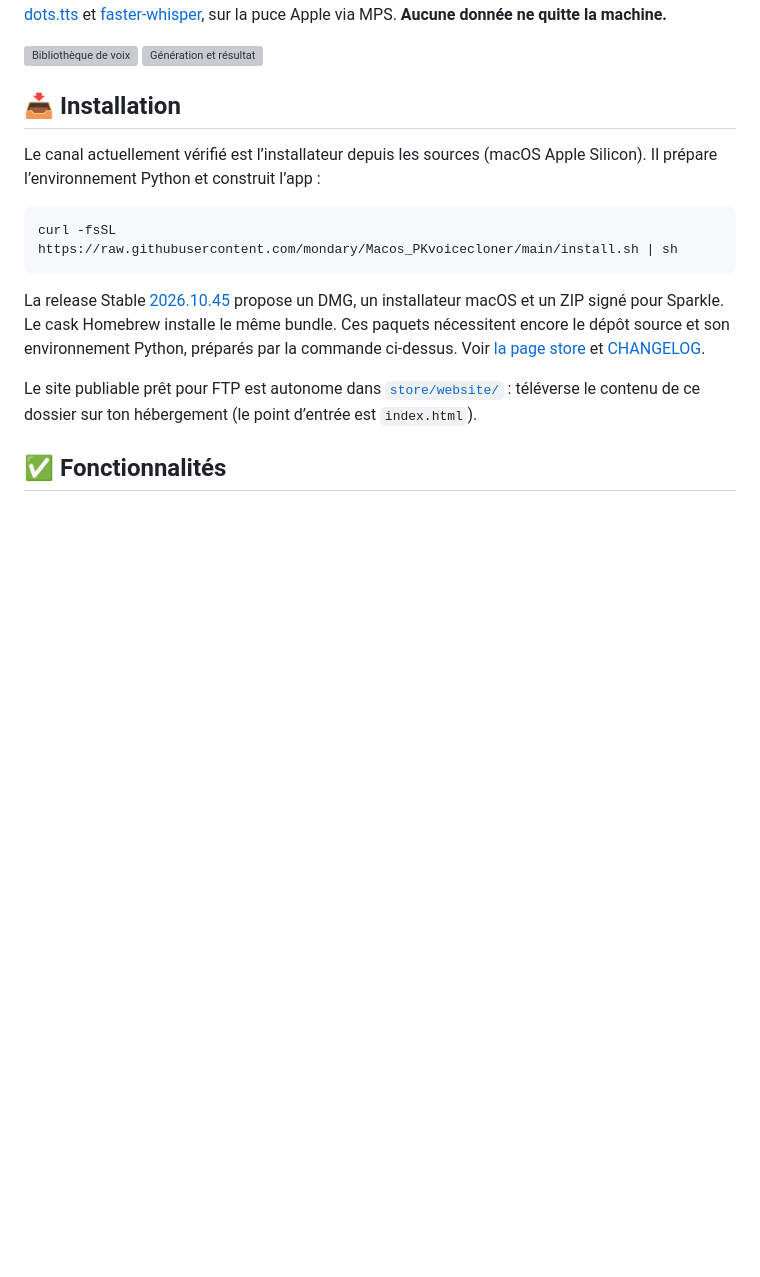
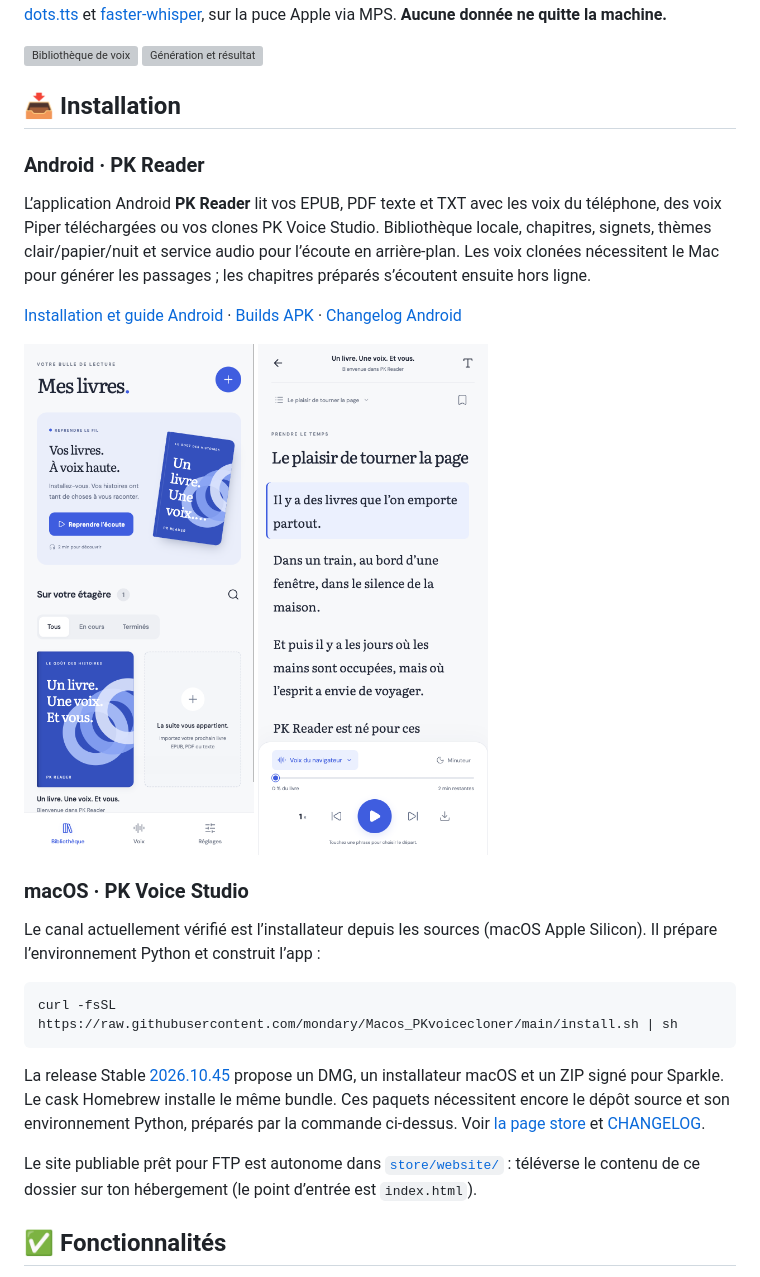
Before and after one commit to mondary/Macos_PKvoicecloner, a Markdown page: README.md, the part around the change. Rendered like a GitHub page; pictures changed too: store/screenshots/android-reader/library.png (added), store/screenshots/android-reader/reader.png (added); blank space fills up the shorter version; grey boxes are pictures that could not be loaded.

Commit message:
MAJ: parcours android et validation du lecteur en arrière-plan

```diff
--- a/README.md
+++ b/README.md
@@ -9,6 +9,16 @@ version **2026.10.46** · macOS Apple Silicon · Apache-2.0 · [Changelog](CHANG
 ![Bibliothèque de voix](store/website/screenshots/voix-reference@2x.png) ![Génération et résultat](store/website/screenshots/generation-resultat@2x.png)
 
 ## 📥 Installation
+
+### Android · PK Reader
+
+L’application Android **PK Reader** lit vos EPUB, PDF texte et TXT avec les voix du téléphone, des voix Piper téléchargées ou vos clones PK Voice Studio. Bibliothèque locale, chapitres, signets, thèmes clair/papier/nuit et service audio pour l’écoute en arrière-plan. Les voix clonées nécessitent le Mac pour générer les passages ; les chapitres préparés s’écoutent ensuite hors ligne.
+
+[Installation et guide Android](docs/ANDROID.md) · [Builds APK](https://github.com/mondary/Macos_PKvoicecloner/actions/workflows/android-reader.yml) · [Changelog Android](src/mobile/CHANGELOG.md)
+
+<img src="store/screenshots/android-reader/library.png" width="230" alt="Aperçu web de la bibliothèque PK Reader" /> <img src="store/screenshots/android-reader/reader.png" width="230" alt="Aperçu web du lecteur PK Reader" />
+
+### macOS · PK Voice Studio
 
 Le canal actuellement vérifié est l’installateur depuis les sources (macOS Apple Silicon). Il prépare l’environnement Python et construit l’app :
 
```
Also changed, not shown: README_en.md (+10 -0 lines), src/mobile/CHANGELOG.md (+6 -0 lines), store/screenshots/android-reader/voices.png (added), 9 other files.
